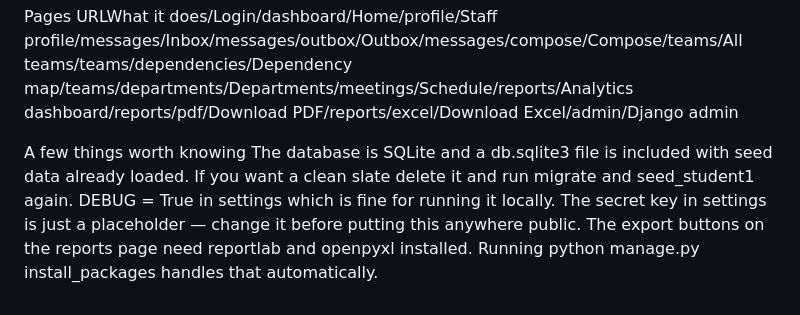
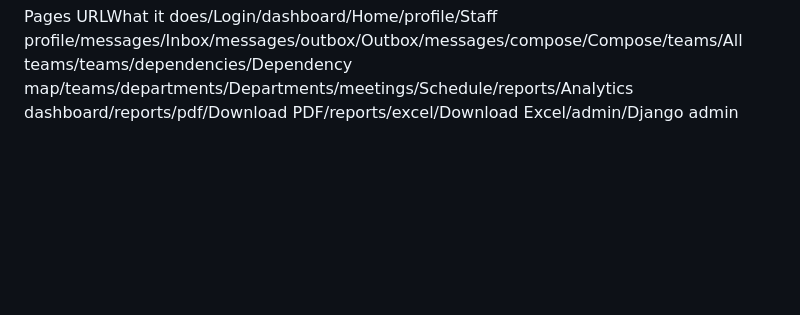
Before and after one commit to Rudra-Chakraborty/SoftwareGroupProject, a Markdown page: README.md, the part around the change. GitHub-like rendering; blank space fills up the shorter version.

Commit message:
Update README to remove unnecessary details
Removed outdated information about database and settings.

```diff
--- a/README.md
+++ b/README.md
@@ -66,8 +66,3 @@ Then open http://127.0.0.1:8000 in your browser.
 
 Pages
 URLWhat it does/Login/dashboard/Home/profile/Staff profile/messages/Inbox/messages/outbox/Outbox/messages/compose/Compose/teams/All teams/teams/dependencies/Dependency map/teams/departments/Departments/meetings/Schedule/reports/Analytics dashboard/reports/pdf/Download PDF/reports/excel/Download Excel/admin/Django admin
-
-A few things worth knowing
-The database is SQLite and a db.sqlite3 file is included with seed data already loaded. If you want a clean slate delete it and run migrate and seed_student1 again.
-DEBUG = True in settings which is fine for running it locally. The secret key in settings is just a placeholder — change it before putting this anywhere public.
-The export buttons on the reports page need reportlab and openpyxl installed. Running python manage.py install_packages handles that automatically.
```
